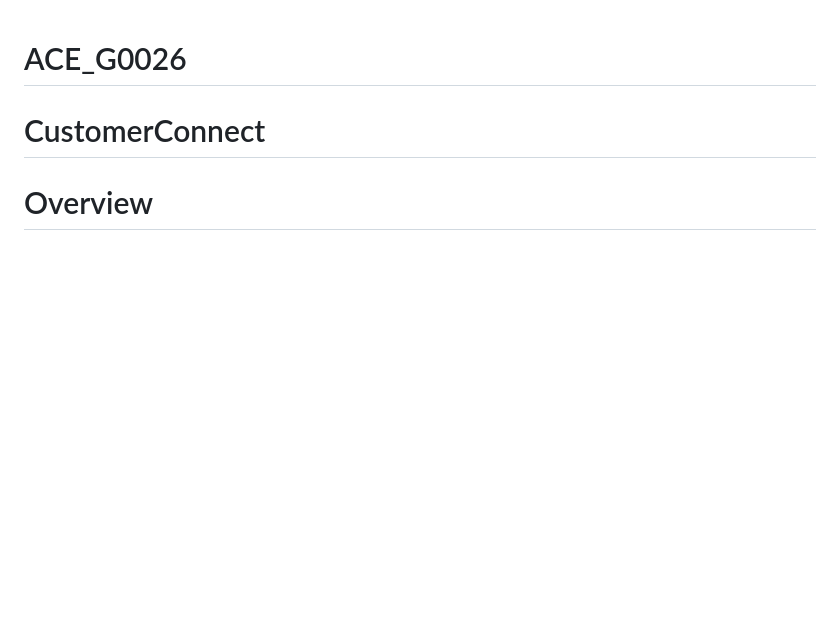
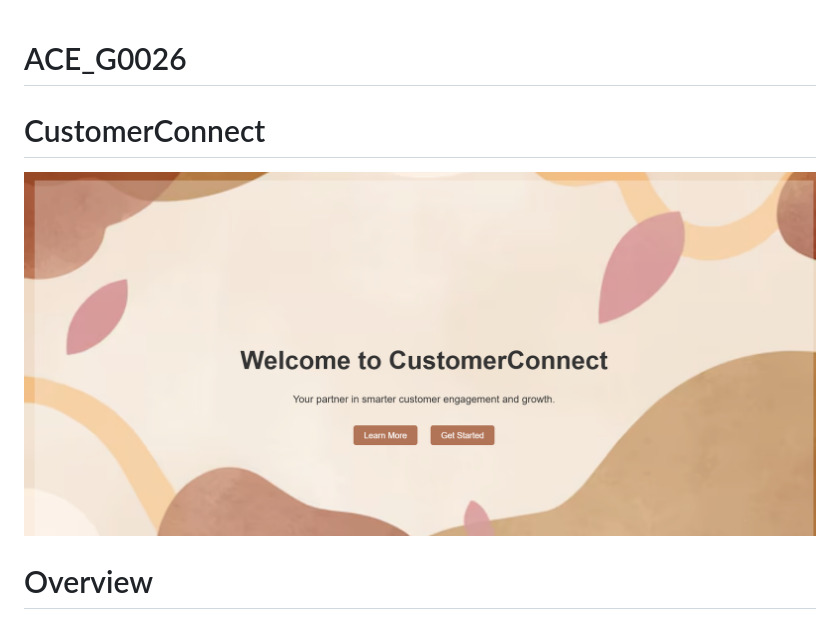
Before and after one commit to AaryanGole26/ACE_CustomerConnect, a Markdown page: README.md, the part around the change. Drawn GitHub-style; blank space fills up the shorter version.

```diff
--- a/README.md
+++ b/README.md
@@ -1,6 +1,7 @@
 # ACE_G0026
 # CustomerConnect
 
+![image alt](https://github.com/AaryanGole26/ACE_CustomerConnect/blob/7b7411edb2c3527424a9ea2db4b7c54408b1a7d1/Screenshot%202025-01-18%20082422.png)
 # Overview
 CustomerConnect is an innovative platform designed to simplify marketing and advertising for businesses with little to no prior experience in these fields. It provides tools to create, analyze, and optimize advertising campaigns while leveraging data-driven insights to reach the right audience effectively. By combining a user-friendly interface with machine learning-driven audience segmentation, CustomerConnect empowers businesses to connect with their customers in meaningful ways.
 
```
